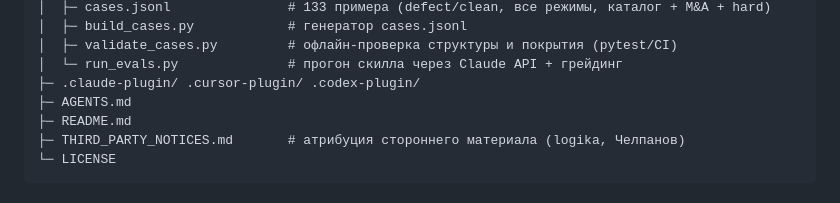
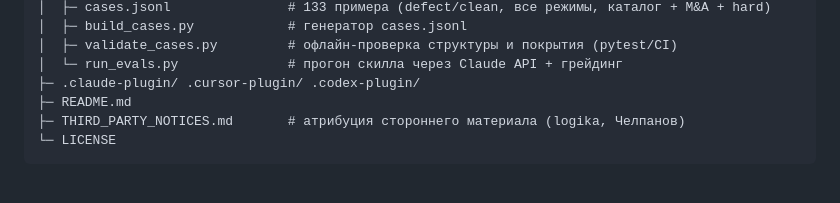
Before and after one commit to sky-magenta/pravo-logika, a Markdown page: README.md, the part around the change. Drawn GitHub-style.

```diff
--- a/README.md
+++ b/README.md
@@ -46,7 +46,6 @@ pravo-logika/
 │  ├─ validate_cases.py         # офлайн-проверка структуры и покрытия (pytest/CI)
 │  └─ run_evals.py              # прогон скилла через Claude API + грейдинг
 ├─ .claude-plugin/ .cursor-plugin/ .codex-plugin/
-├─ AGENTS.md
 ├─ README.md
 ├─ THIRD_PARTY_NOTICES.md       # атрибуция стороннего материала (logika, Челпанов)
 └─ LICENSE
```
Also changed, not shown: AGENTS.md (deleted, +0 -30 lines).
